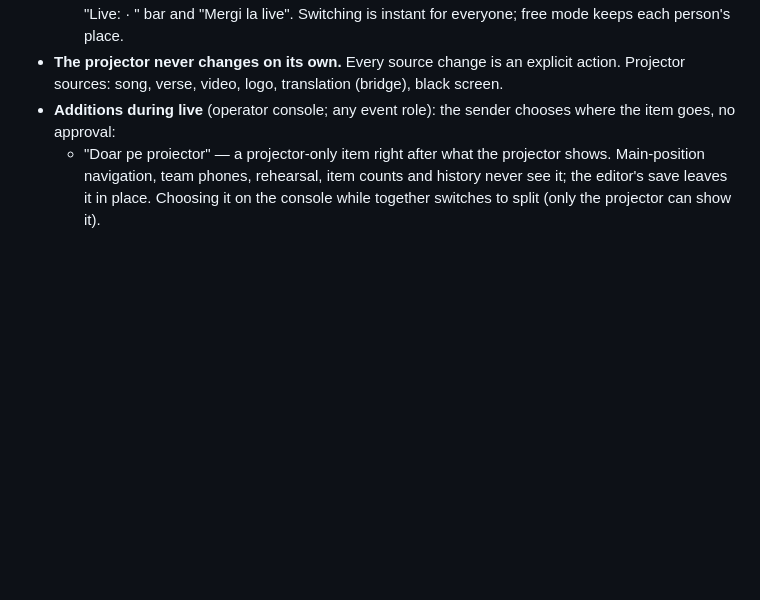
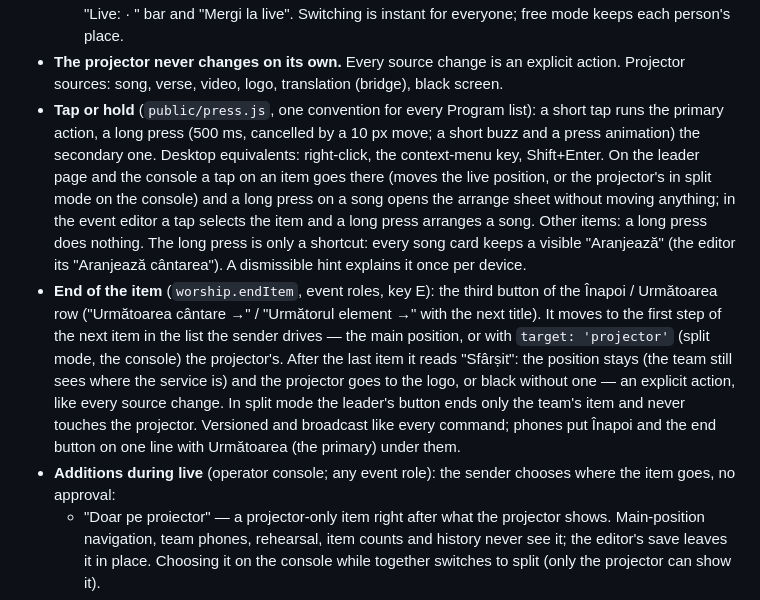
Before and after one commit to adriancus-coder/worship-app, a Markdown page: docs/ROADMAP.md, the part around the change. GitHub-like rendering; blank space fills up the shorter version.

Commit message:
SONG-END-DOCS: roadmap and help
The Live model in docs/ROADMAP.md describes the tap / long-press convention (public/press.js)
and worship.endItem ("Următoarea cântare →" / "Sfârșit", key E).

Co-Authored-By: Claude Opus 5.5 <noreply@anthropic.com>
Claude-Session: https://claude.ai/code/session_01YaM9vaVWupwwMkF2PL9NdX

```diff
--- a/docs/ROADMAP.md
+++ b/docs/ROADMAP.md
@@ -49,6 +49,25 @@ never implement a later stage early. Mockups: claude.ai design canvas
   Switching is instant for everyone; free mode keeps each person's place.
 - **The projector never changes on its own.** Every source change is an explicit action.
   Projector sources: song, verse, video, logo, translation (bridge), black screen.
+- **Tap or hold** (`public/press.js`, one convention for every Program list): a short tap
+  runs the primary action, a long press (500 ms, cancelled by a 10 px move; a short buzz
+  and a press animation) the secondary one. Desktop equivalents: right-click, the
+  context-menu key, Shift+Enter. On the leader page and the console a tap on an item goes
+  there (moves the live position, or the projector's in split mode on the console) and a
+  long press on a song opens the arrange sheet without moving anything; in the event
+  editor a tap selects the item and a long press arranges a song. Other items: a long press
+  does nothing. The long press is only a shortcut: every song card keeps a visible
+  "Aranjează" (the editor its "Aranjează cântarea"). A dismissible hint explains it once
+  per device.
+- **End of the item** (`worship.endItem`, event roles, key E): the third button of the
+  Înapoi / Următoarea row ("Următoarea cântare →" / "Următorul element →" with the next
+  title). It moves to the first step of the next item in the list the sender drives — the
+  main position, or with `target: 'projector'` (split mode, the console) the projector's.
+  After the last item it reads "Sfârșit": the position stays (the team still sees where the
+  service is) and the projector goes to the logo, or black without one — an explicit
+  action, like every source change. In split mode the leader's button ends only the team's
+  item and never touches the projector. Versioned and broadcast like every command; phones
+  put Înapoi and the end button on one line with Următoarea (the primary) under them.
 - **Additions during live** (operator console; any event role): the sender chooses where
   the item goes, no approval:
   - "Doar pe proiector" — a projector-only item right after what the projector shows.
```
